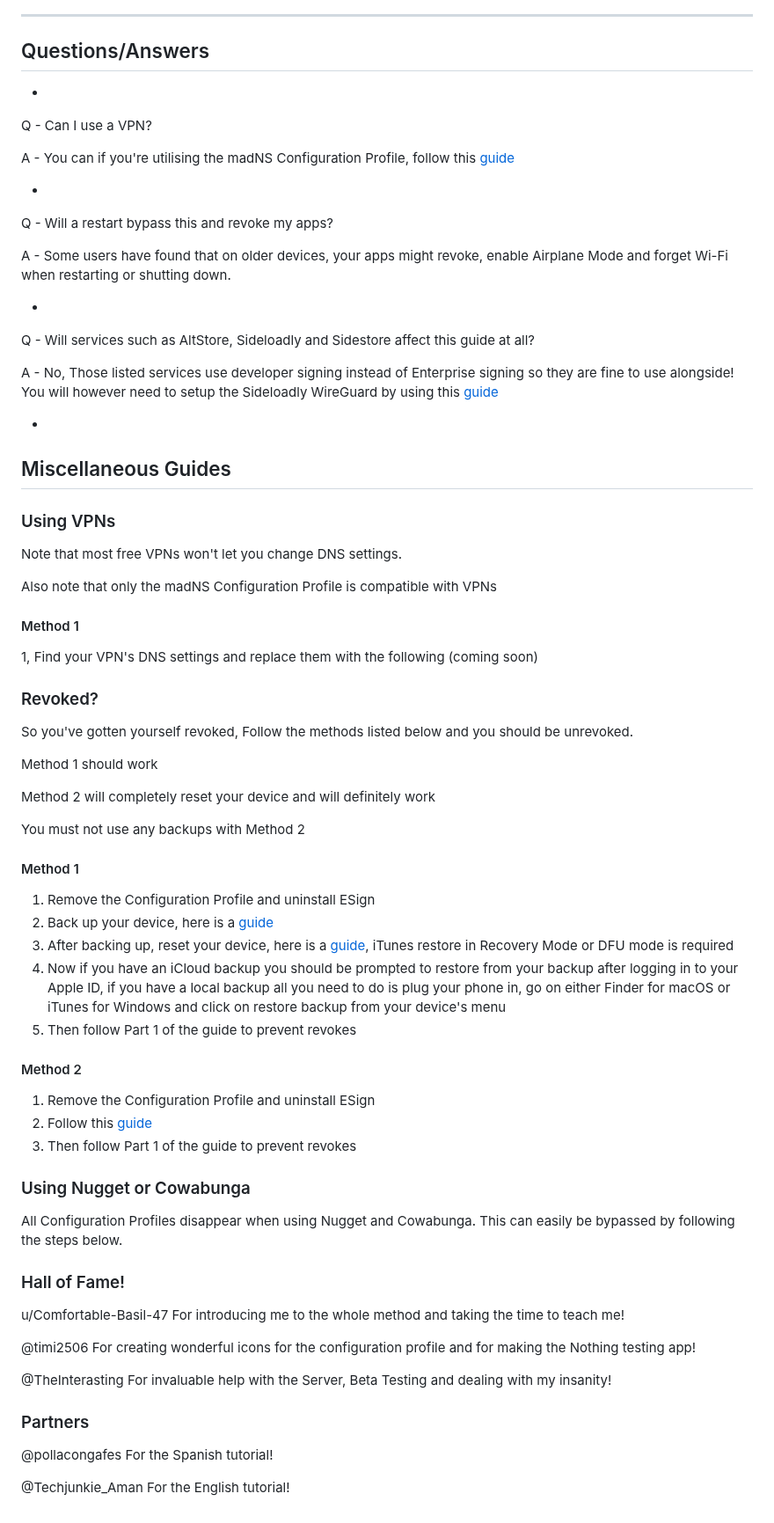
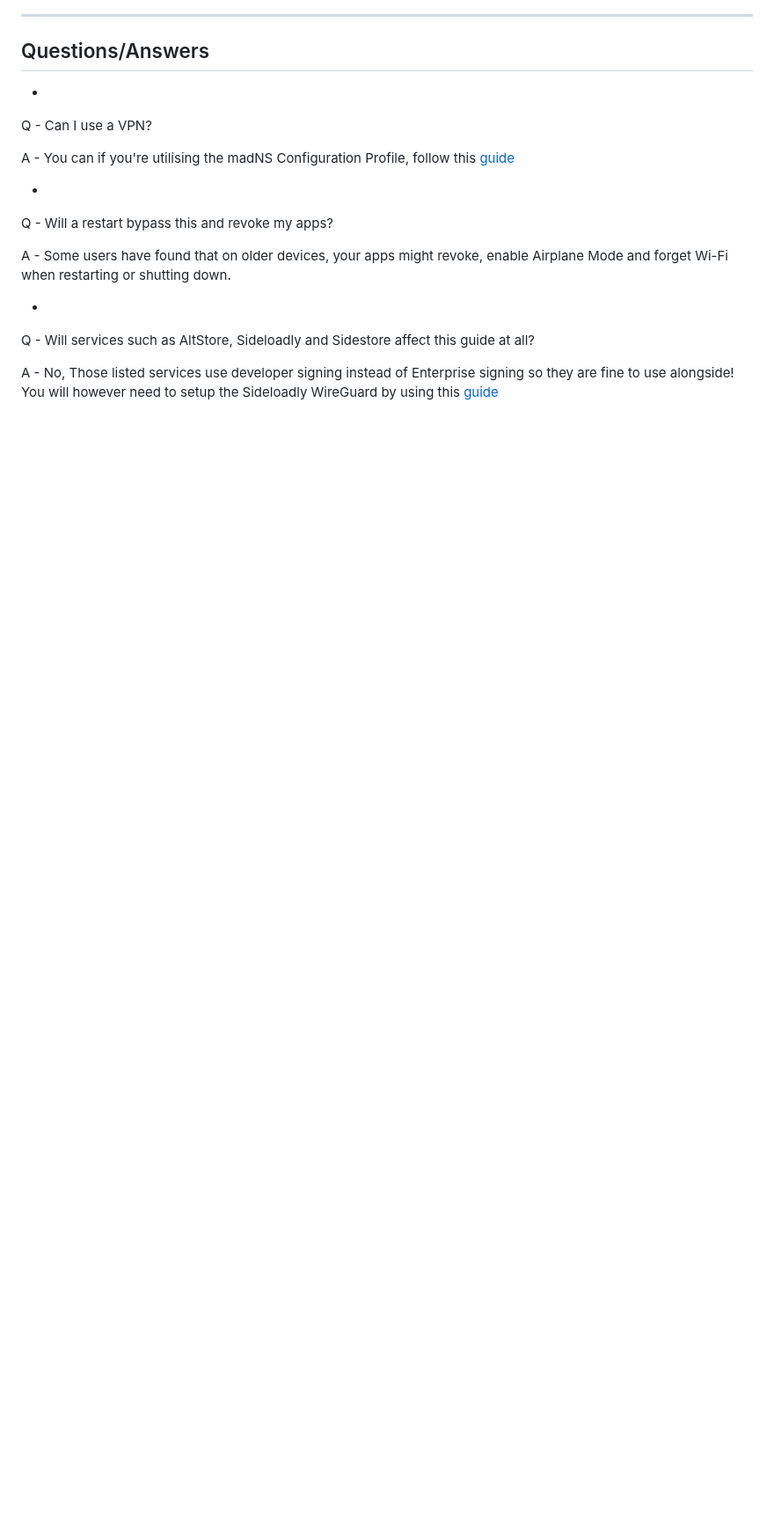
Before and after one commit to WhySooooFurious/Ultimate-Sideloading-Guide, a Markdown page: README.md, the part around one of its changes. Shown at 88% size. GitHub-like rendering; blank space fills up the shorter version.

```diff
--- a/README.md
+++ b/README.md
@@ -132,58 +85,3 @@ A - Some users have found that on older devices, your apps might revoke, enable
 Q - Will services such as AltStore, Sideloadly and Sidestore affect this guide at all?
 
 A - No, Those listed services use developer signing instead of Enterprise signing so they are fine to use alongside! You will however need to setup the Sideloadly WireGuard by using this [guide](#using-vpns)
-
--
-
-## Miscellaneous Guides
-
-### Using VPNs
-Note that most free VPNs won't let you change DNS settings.
-
-Also note that only the madNS Configuration Profile is compatible with VPNs
-
-#### Method 1
-1, Find your VPN's DNS settings and replace them with the following (coming soon)
-
-### Revoked?
-So you've gotten yourself revoked, Follow the methods listed below and you should be unrevoked.
-
-Method 1 should work
-
-Method 2 will completely reset your device and will definitely work
-
-You must not use any backups with Method 2
-
-#### Method 1
-1. Remove the Configuration Profile and uninstall ESign
-2. Back up your device, here is a [guide](https://shorturl.at/fnR5J)
-3. After backing up, reset your device, here is a [guide](https://shorturl.at/JKnhG), iTunes restore in Recovery Mode or DFU mode is required
-5. Now if you have an iCloud backup you should be prompted to restore from your backup after logging in to your Apple ID, if you have a local backup all you need to do is plug your phone in, go on either Finder for macOS or iTunes for Windows and click on restore backup from your device's menu
-6. Then follow Part 1 of the guide to prevent revokes
-
-#### Method 2
-1. Remove the Configuration Profile and uninstall ESign
-2. Follow this [guide](https://shorturl.at/JKnhG)
-3. Then follow Part 1 of the guide to prevent revokes
-
-### Using Nugget or Cowabunga
-All Configuration Profiles disappear when using Nugget and Cowabunga. This can easily be bypassed by following the steps below.
-
-### Hall of Fame!
-
-u/Comfortable-Basil-47
-For introducing me to the whole method and taking the time to teach me!
-
-@timi2506
-For creating wonderful icons for the configuration profile and for making the Nothing testing app!
-
-@TheInterasting
-For invaluable help with the Server, Beta Testing and dealing with my insanity!
-
-### Partners
-
-@pollacongafes
-For the Spanish tutorial!
-
-@Techjunkie_Aman
-For the English tutorial!
```
Also changed, not shown: other parts of README.md (+3 -50 lines).
